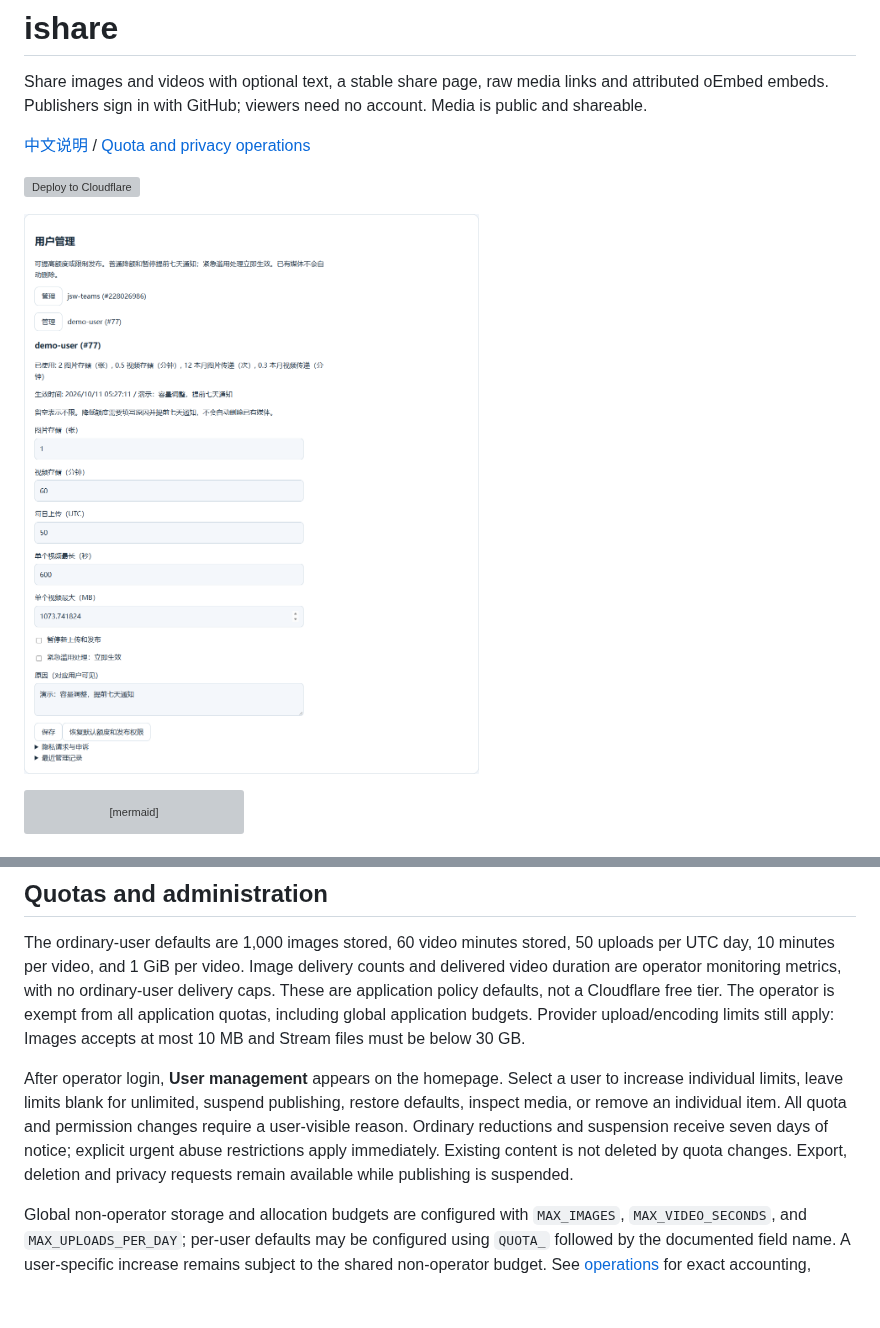
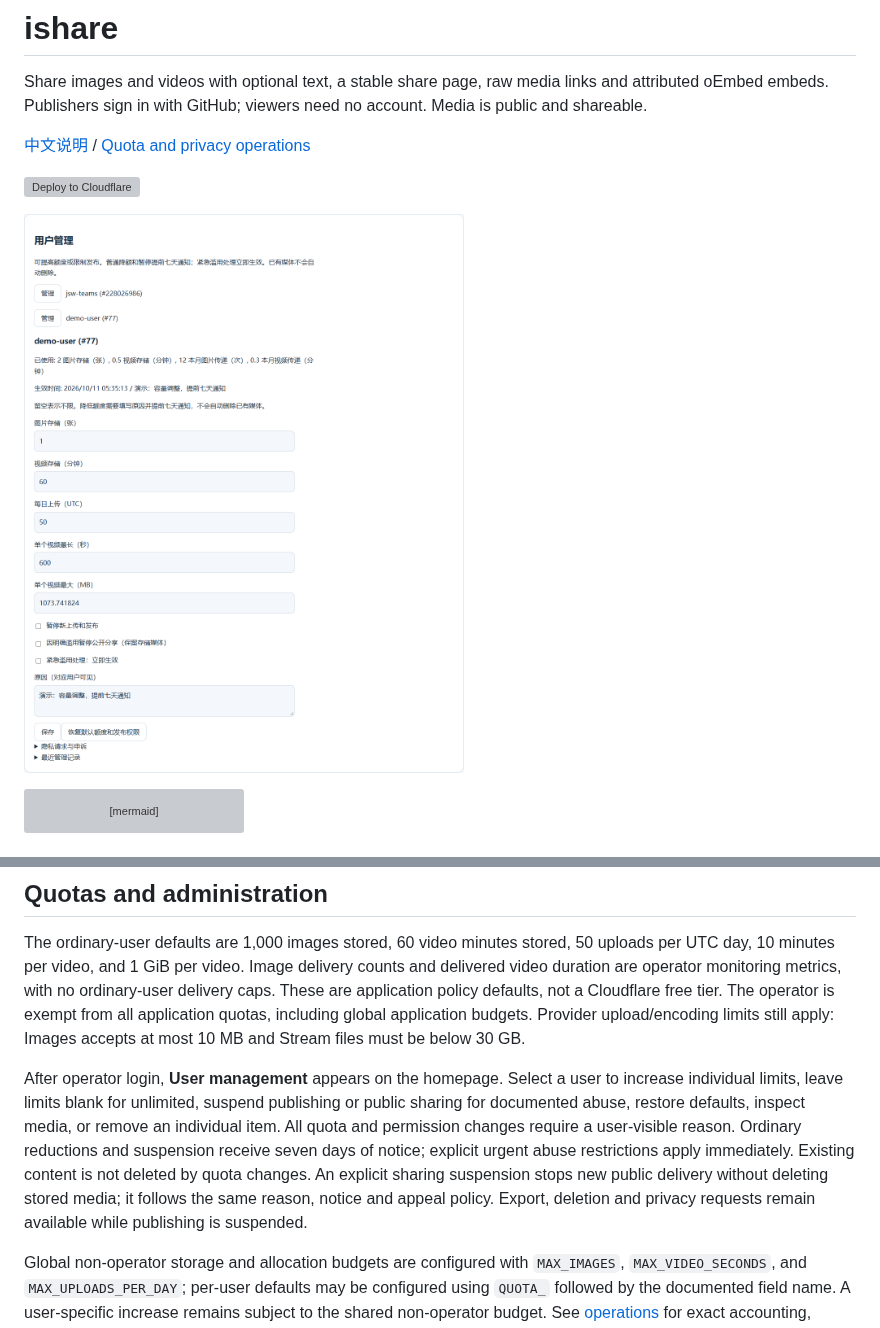
Before and after one commit to jsw-teams/ishare, a Markdown page: README.md, 2 parts joined by grey strips. GitHub-like rendering; pictures changed too: docs/images/admin-preview.png; blank space fills up the shorter version; grey boxes are pictures that could not be loaded.

Commit message:
Add reversible abuse sharing restrictions and preserve RPC error status

```diff
--- a/README.md
+++ b/README.md
@@ -35,7 +35,7 @@ GitHub login needs `GITHUB_CLIENT_ID`, `GITHUB_CLIENT_SECRET` and callback `http
 
 The ordinary-user defaults are 1,000 images stored, 60 video minutes stored, 50 uploads per UTC day, 10 minutes per video, and 1 GiB per video. Image delivery counts and delivered video duration are operator monitoring metrics, with no ordinary-user delivery caps. These are application policy defaults, not a Cloudflare free tier. The operator is exempt from all application quotas, including global application budgets. Provider upload/encoding limits still apply: Images accepts at most 10 MB and Stream files must be below 30 GB.
 
-After operator login, **User management** appears on the homepage. Select a user to increase individual limits, leave limits blank for unlimited, suspend publishing, restore defaults, inspect media, or remove an individual item. All quota and permission changes require a user-visible reason. Ordinary reductions and suspension receive seven days of notice; explicit urgent abuse restrictions apply immediately. Existing content is not deleted by quota changes. Export, deletion and privacy requests remain available while publishing is suspended.
+After operator login, **User management** appears on the homepage. Select a user to increase individual limits, leave limits blank for unlimited, suspend publishing or public sharing for documented abuse, restore defaults, inspect media, or remove an individual item. All quota and permission changes require a user-visible reason. Ordinary reductions and suspension receive seven days of notice; explicit urgent abuse restrictions apply immediately. Existing content is not deleted by quota changes. An explicit sharing suspension stops new public delivery without deleting stored media; it follows the same reason, notice and appeal policy. Export, deletion and privacy requests remain available while publishing is suspended.
 
 Global non-operator storage and allocation budgets are configured with `MAX_IMAGES`, `MAX_VIDEO_SECONDS`, and `MAX_UPLOADS_PER_DAY`; per-user defaults may be configured using `QUOTA_` followed by the documented field name. A user-specific increase remains subject to the shared non-operator budget. See [operations](docs/operations.md) for exact accounting, caching and privacy procedures.
 
```
Also changed, not shown: docs/zh-cn.md (+2 -2 lines), 11 other files.
